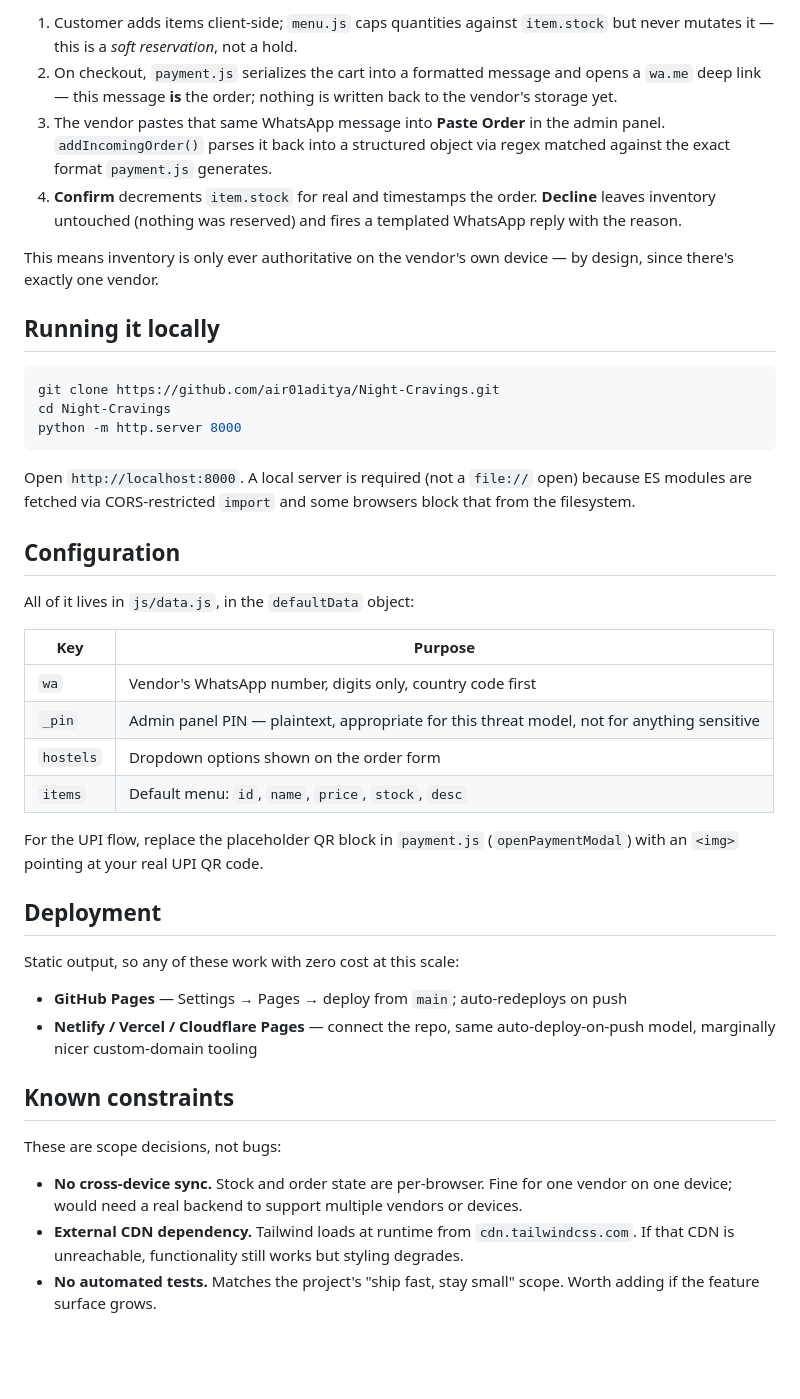
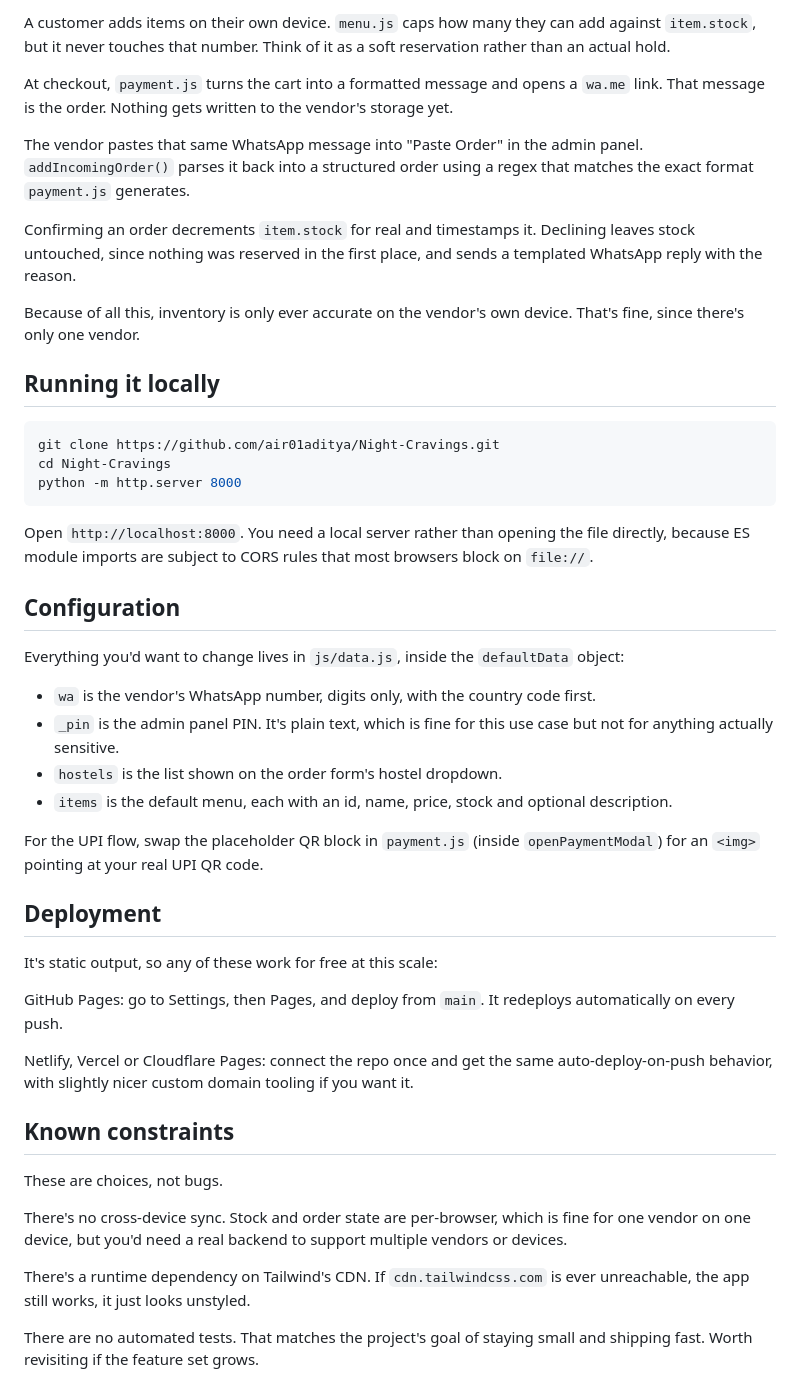
Before and after one commit to air01aditya/Night-Cravings, a Markdown page: README.md, the part around one of its changes. Drawn GitHub-style; blank space fills up the shorter version.

````diff
--- a/README.md
+++ b/README.md
@@ -52,10 +54,13 @@ Because there's no backend, a customer's `localStorage` and the vendor's `localS
 
-1. Customer adds items client-side; `menu.js` caps quantities against `item.stock` but never mutates it — this is a *soft reservation*, not a hold.
-2. On checkout, `payment.js` serializes the cart into a formatted message and opens a `wa.me` deep link — this message **is** the order; nothing is written back to the vendor's storage yet.
-3. The vendor pastes that same WhatsApp message into **Paste Order** in the admin panel. `addIncomingOrder()` parses it back into a structured object via regex matched against the exact format `payment.js` generates.
-4. **Confirm** decrements `item.stock` for real and timestamps the order. **Decline** leaves inventory untouched (nothing was reserved) and fires a templated WhatsApp reply with the reason.
+A customer adds items on their own device. `menu.js` caps how many they can add against `item.stock`, but it never touches that number. Think of it as a soft reservation rather than an actual hold.
 
-This means inventory is only ever authoritative on the vendor's own device — by design, since there's exactly one vendor.
+At checkout, `payment.js` turns the cart into a formatted message and opens a `wa.me` link. That message is the order. Nothing gets written to the vendor's storage yet.
+
+The vendor pastes that same WhatsApp message into "Paste Order" in the admin panel. `addIncomingOrder()` parses it back into a structured order using a regex that matches the exact format `payment.js` generates.
+
+Confirming an order decrements `item.stock` for real and timestamps it. Declining leaves stock untouched, since nothing was reserved in the first place, and sends a templated WhatsApp reply with the reason.
+
+Because of all this, inventory is only ever accurate on the vendor's own device. That's fine, since there's only one vendor.
 
 ## Running it locally
 
@@ -65,32 +70,33 @@ cd Night-Cravings
 python -m http.server 8000
 ```
 
-Open `http://localhost:8000`. A local server is required (not a `file://` open) because ES modules are fetched via CORS-restricted `import` and some browsers block that from the filesystem.
+Open `http://localhost:8000`. You need a local server rather than opening the file directly, because ES module imports are subject to CORS rules that most browsers block on `file://`.
 
 ## Configuration
 
-All of it lives in `js/data.js`, in the `defaultData` object:
+Everything you'd want to change lives in `js/data.js`, inside the `defaultData` object:
 
-| Key | Purpose |
-|---|---|
-| `wa` | Vendor's WhatsApp number, digits only, country code first |
-| `_pin` | Admin panel PIN — plaintext, appropriate for this threat model, not for anything sensitive |
-| `hostels` | Dropdown options shown on the order form |
-| `items` | Default menu: `id`, `name`, `price`, `stock`, `desc` |
+- `wa` is the vendor's WhatsApp number, digits only, with the country code first.
+- `_pin` is the admin panel PIN. It's plain text, which is fine for this use case but not for anything actually sensitive.
+- `hostels` is the list shown on the order form's hostel dropdown.
+- `items` is the default menu, each with an id, name, price, stock and optional description.
 
-For the UPI flow, replace the placeholder QR block in `payment.js` (`openPaymentModal`) with an `<img>` pointing at your real UPI QR code.
+For the UPI flow, swap the placeholder QR block in `payment.js` (inside `openPaymentModal`) for an `<img>` pointing at your real UPI QR code.
 
 ## Deployment
 
-Static output, so any of these work with zero cost at this scale:
+It's static output, so any of these work for free at this scale:
 
-- **GitHub Pages** — Settings → Pages → deploy from `main`; auto-redeploys on push
-- **Netlify / Vercel / Cloudflare Pages** — connect the repo, same auto-deploy-on-push model, marginally nicer custom-domain tooling
+GitHub Pages: go to Settings, then Pages, and deploy from `main`. It redeploys automatically on every push.
+
+Netlify, Vercel or Cloudflare Pages: connect the repo once and get the same auto-deploy-on-push behavior, with slightly nicer custom domain tooling if you want it.
 
 ## Known constraints
 
-These are scope decisions, not bugs:
+These are choices, not bugs.
 
-- **No cross-device sync.** Stock and order state are per-browser. Fine for one vendor on one device; would need a real backend to support multiple vendors or devices.
-- **External CDN dependency.** Tailwind loads at runtime from `cdn.tailwindcss.com`. If that CDN is unreachable, functionality still works but styling degrades.
-- **No automated tests.** Matches the project's "ship fast, stay small" scope. Worth adding if the feature surface grows.
+There's no cross-device sync. Stock and order state are per-browser, which is fine for one vendor on one device, but you'd need a real backend to support multiple vendors or devices.
+
+There's a runtime dependency on Tailwind's CDN. If `cdn.tailwindcss.com` is ever unreachable, the app still works, it just looks unstyled.
+
+There are no automated tests. That matches the project's goal of staying small and shipping fast. Worth revisiting if the feature set grows.
````
Also changed, not shown: other parts of README.md (+28 -26 lines).
